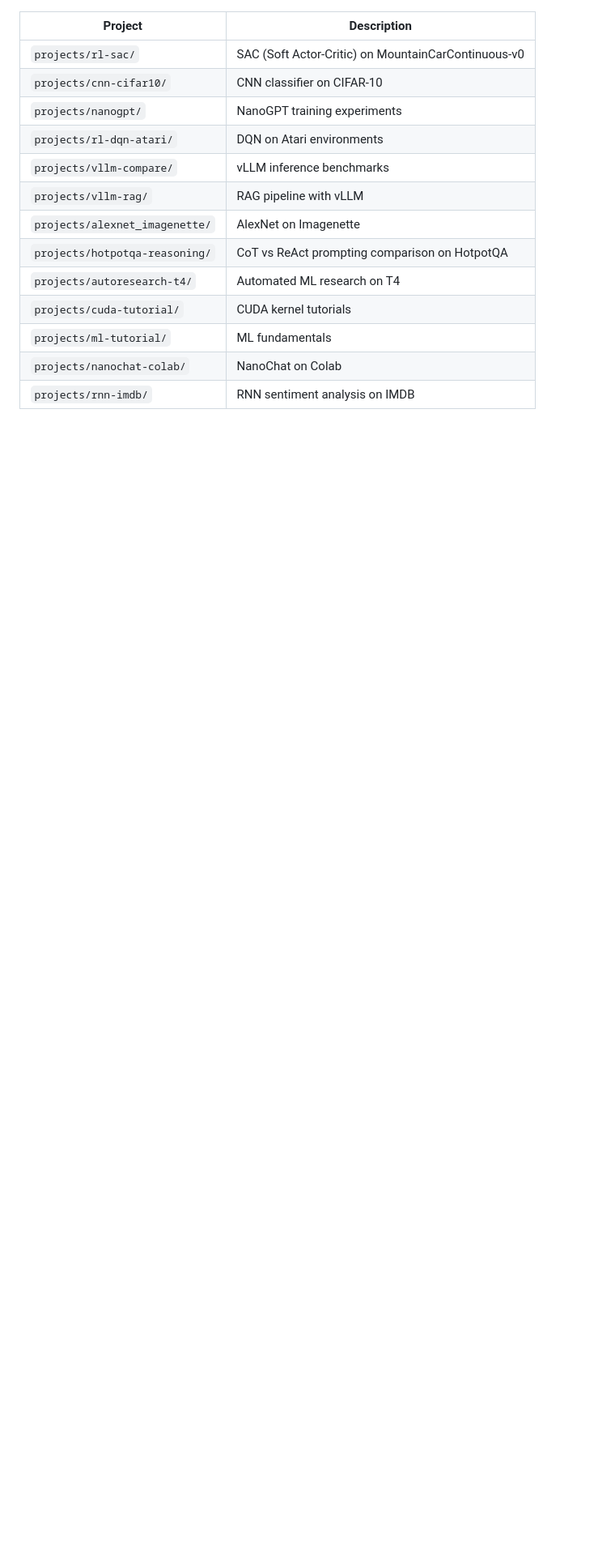
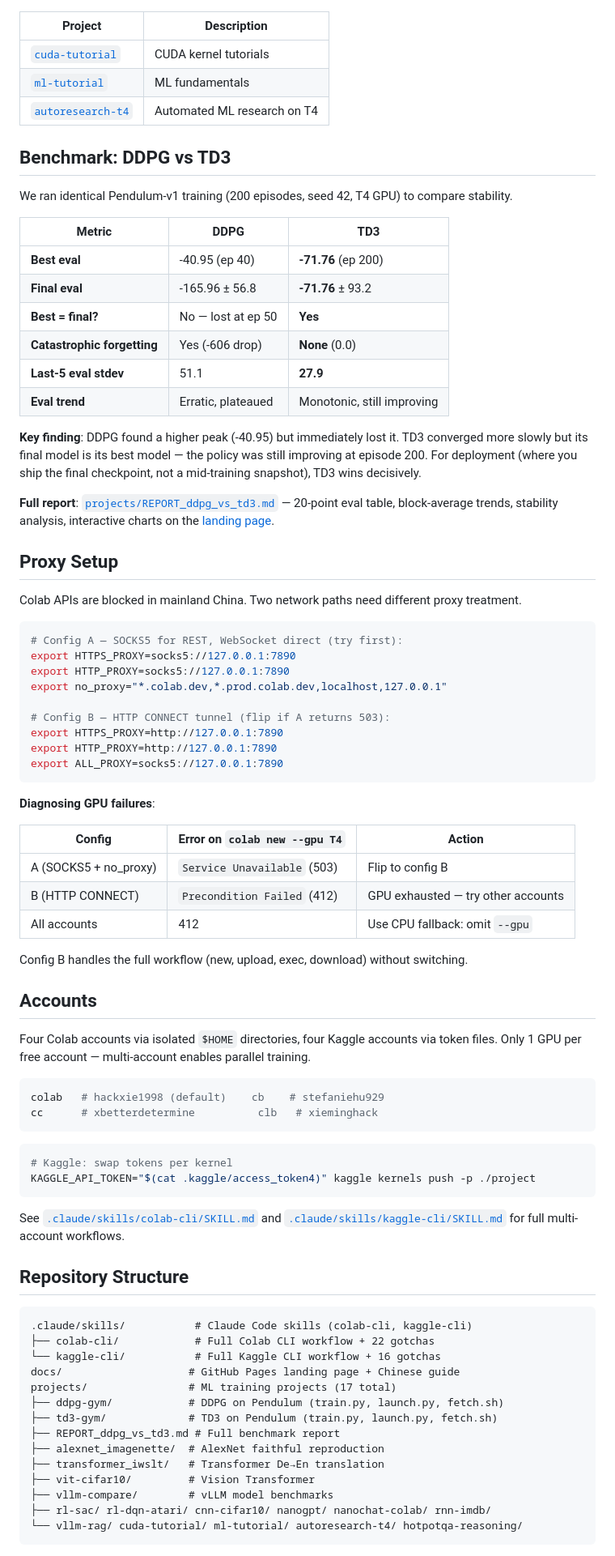
Before and after one commit to 1998x-stack/colab-cli, a Markdown page: README.md, the part around one of its changes. Shown at 81% size. GitHub-like rendering; blank space fills up the shorter version.

````diff
--- a/README.md
+++ b/README.md
@@ -29,15 +84,84 @@ colab stop -s training                            # release VM
 | Project | Description |
 |---------|-------------|
-| `projects/rl-sac/` | SAC (Soft Actor-Critic) on MountainCarContinuous-v0 |
-| `projects/cnn-cifar10/` | CNN classifier on CIFAR-10 |
-| `projects/nanogpt/` | NanoGPT training experiments |
-| `projects/rl-dqn-atari/` | DQN on Atari environments |
-| `projects/vllm-compare/` | vLLM inference benchmarks |
-| `projects/vllm-rag/` | RAG pipeline with vLLM |
-| `projects/alexnet_imagenette/` | AlexNet on Imagenette |
-| `projects/hotpotqa-reasoning/` | CoT vs ReAct prompting comparison on HotpotQA |
-| `projects/autoresearch-t4/` | Automated ML research on T4 |
-| `projects/cuda-tutorial/` | CUDA kernel tutorials |
-| `projects/ml-tutorial/` | ML fundamentals |
-| `projects/nanochat-colab/` | NanoChat on Colab |
-| `projects/rnn-imdb/` | RNN sentiment analysis on IMDB |
+| [`cuda-tutorial`](./projects/cuda-tutorial/) | CUDA kernel tutorials |
+| [`ml-tutorial`](./projects/ml-tutorial/) | ML fundamentals |
+| [`autoresearch-t4`](./projects/autoresearch-t4/) | Automated ML research on T4 |
+
+## Benchmark: DDPG vs TD3
+
+We ran identical Pendulum-v1 training (200 episodes, seed 42, T4 GPU) to compare stability.
+
+| Metric | DDPG | TD3 |
+|--------|------|-----|
+| **Best eval** | -40.95 (ep 40) | **-71.76** (ep 200) |
+| **Final eval** | -165.96 ± 56.8 | **-71.76** ± 93.2 |
+| **Best = final?** | No — lost at ep 50 | **Yes** |
+| **Catastrophic forgetting** | Yes (-606 drop) | **None** (0.0) |
+| **Last-5 eval stdev** | 51.1 | **27.9** |
+| **Eval trend** | Erratic, plateaued | Monotonic, still improving |
+
+**Key finding**: DDPG found a higher peak (-40.95) but immediately lost it. TD3 converged more slowly but its final model is its best model — the policy was still improving at episode 200. For deployment (where you ship the final checkpoint, not a mid-training snapshot), TD3 wins decisively.
+
+**Full report**: [`projects/REPORT_ddpg_vs_td3.md`](./projects/REPORT_ddpg_vs_td3.md) — 20-point eval table, block-average trends, stability analysis, interactive charts on the [landing page](https://1998x-stack.github.io/colab-cli/).
+
+## Proxy Setup
+
+Colab APIs are blocked in mainland China. Two network paths need different proxy treatment.
+
+```bash
+# Config A — SOCKS5 for REST, WebSocket direct (try first):
+export HTTPS_PROXY=socks5://127.0.0.1:7890
+export HTTP_PROXY=socks5://127.0.0.1:7890
+export no_proxy="*.colab.dev,*.prod.colab.dev,localhost,127.0.0.1"
+
+# Config B — HTTP CONNECT tunnel (flip if A returns 503):
+export HTTPS_PROXY=http://127.0.0.1:7890
+export HTTP_PROXY=http://127.0.0.1:7890
+export ALL_PROXY=socks5://127.0.0.1:7890
+```
+
+**Diagnosing GPU failures**:
+
+| Config | Error on `colab new --gpu T4` | Action |
+|--------|-------------------------------|--------|
+| A (SOCKS5 + no_proxy) | `Service Unavailable` (503) | Flip to config B |
+| B (HTTP CONNECT) | `Precondition Failed` (412) | GPU exhausted — try other accounts |
+| All accounts | 412 | Use CPU fallback: omit `--gpu` |
+
+Config B handles the full workflow (new, upload, exec, download) without switching.
+
+## Accounts
+
+Four Colab accounts via isolated `$HOME` directories, four Kaggle accounts via token files. Only 1 GPU per free account — multi-account enables parallel training.
+
+```bash
+colab   # hackxie1998 (default)    cb    # stefaniehu929
+cc      # xbetterdetermine          clb   # xieminghack
+```
+
+```bash
+# Kaggle: swap tokens per kernel
+KAGGLE_API_TOKEN="$(cat .kaggle/access_token4)" kaggle kernels push -p ./project
+```
+
+See [`.claude/skills/colab-cli/SKILL.md`](./.claude/skills/colab-cli/SKILL.md) and [`.claude/skills/kaggle-cli/SKILL.md`](./.claude/skills/kaggle-cli/SKILL.md) for full multi-account workflows.
+
+## Repository Structure
+
+```
+.claude/skills/           # Claude Code skills (colab-cli, kaggle-cli)
+├── colab-cli/            # Full Colab CLI workflow + 22 gotchas
+└── kaggle-cli/           # Full Kaggle CLI workflow + 16 gotchas
+docs/                    # GitHub Pages landing page + Chinese guide
+projects/                # ML training projects (17 total)
+├── ddpg-gym/            # DDPG on Pendulum (train.py, launch.py, fetch.sh)
+├── td3-gym/             # TD3 on Pendulum (train.py, launch.py, fetch.sh)
+├── REPORT_ddpg_vs_td3.md # Full benchmark report
+├── alexnet_imagenette/  # AlexNet faithful reproduction
+├── transformer_iwslt/   # Transformer De→En translation
+├── vit-cifar10/         # Vision Transformer
+├── vllm-compare/        # vLLM model benchmarks
+├── rl-sac/ rl-dqn-atari/ cnn-cifar10/ nanogpt/ nanochat-colab/ rnn-imdb/
+└── vllm-rag/ cuda-tutorial/ ml-tutorial/ autoresearch-t4/ hotpotqa-reasoning/
+```
+
````
Also changed, not shown: other parts of README.md (+90 -51 lines).
